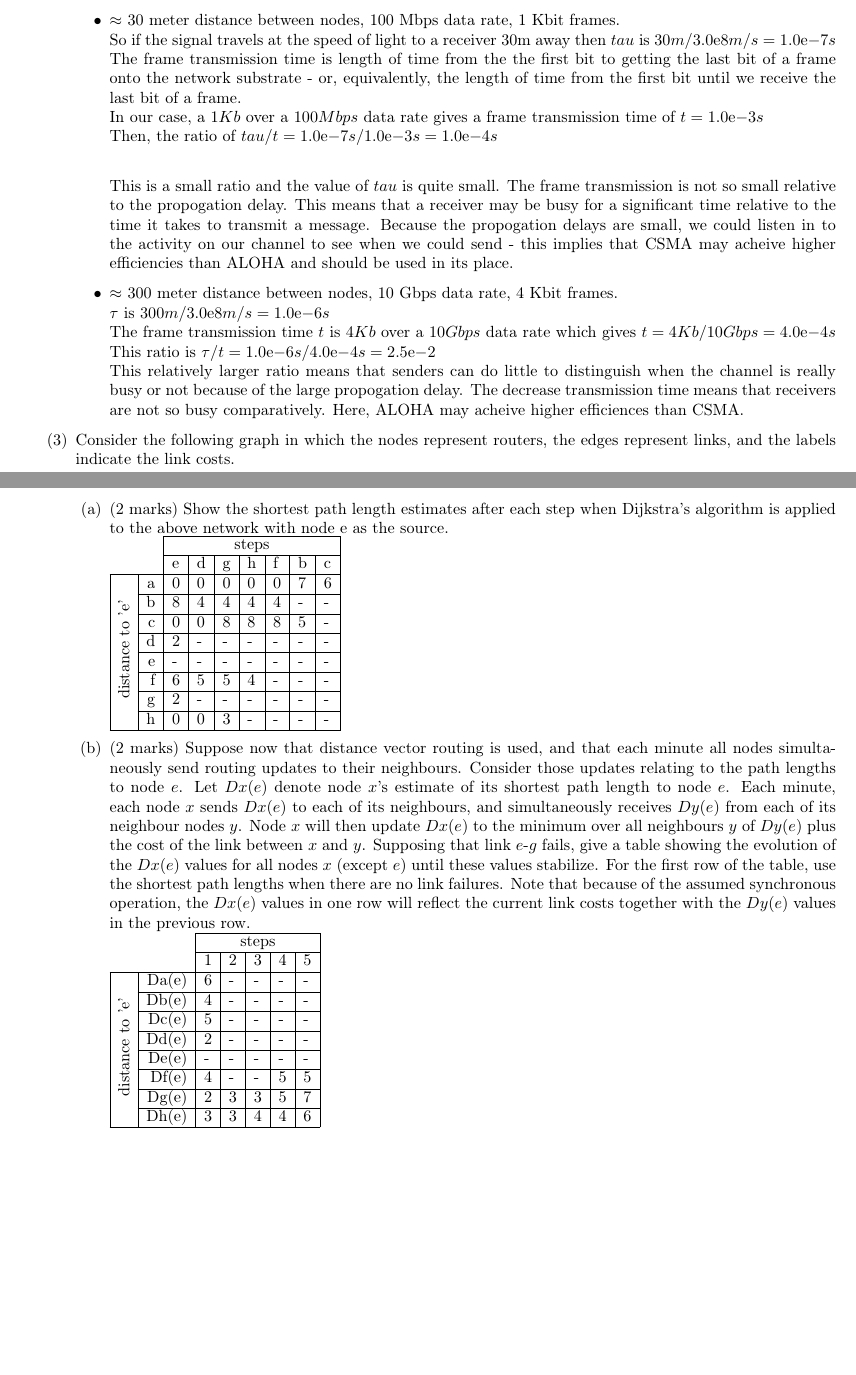
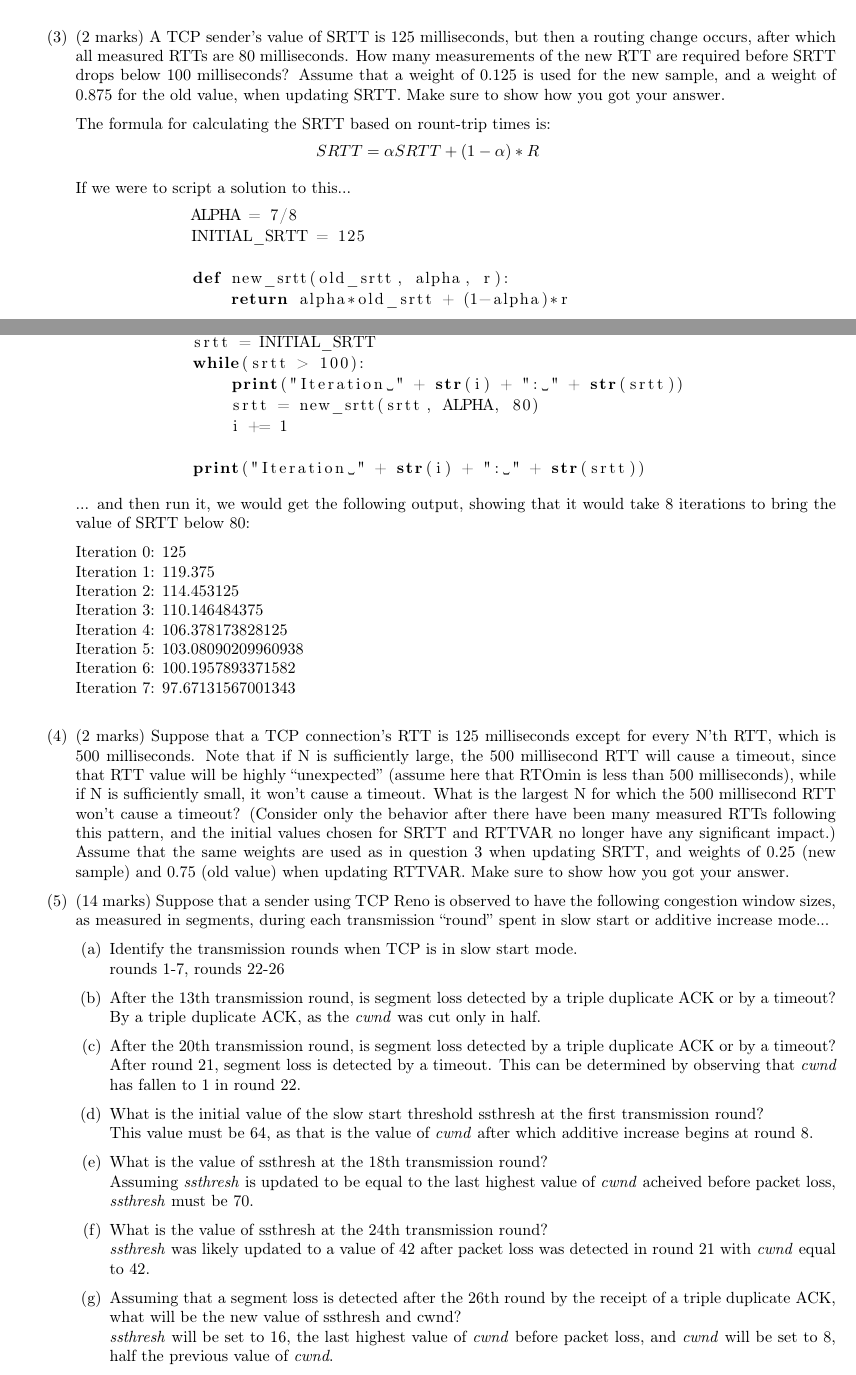
Before and after one commit to rowan-maclachlan/cmpt-434-a3, a LaTeX paper (p2/a3.tex): two parts of pages 1 and 2 of 2, joined at a grey line, cut at the place of the change, the shorter picture padded with empty space. Compiled offline with pdfLaTeX.

Commit message:
Began work on part II

```diff
--- a/p2/a3.tex
+++ b/p2/a3.tex
@@ -6,9 +6,10 @@
 \usepackage{amsthm}
 \usepackage[T1]{fontenc}
 \usepackage{geometry}
-\usepackage{siunitx}
 \usepackage{multirow} % These packages are used for rendering adjacency matrices
 \usepackage{rotating}
+\usepackage{listings}
+\usepackage[detect-weight=true, binary-units=true]{siunitx}
 \sisetup{output-exponent-marker=\ensuremath{\mathrm{e}}}
 
 \geometry{
@@ -58,94 +72,95 @@ Part B
-        each answer off to 2 significant figures), and state for each which of
-        ALOHA or CSMA would likely be more appropriate:
-    \begin{itemize}
-        \item $\approx$ 30 meter distance between nodes, 100 Mbps data rate, 1
-            Kbit frames.\\
-            So if the signal travels at the speed of light to a receiver 30m
-            away then $tau$ is $30m / \num{3.0E8}m/s = \num{1.0E-7}s$\\
-            The frame transmission time is length of time from the the first bit
-            to getting the last bit of a frame onto the network substrate - or,
-            equivalently, the length of time from the first bit until we receive
-            the last bit of a frame.\\
-            In our case, a $1Kb$ over a $100 Mbps$ data rate gives a frame
-            transmission time of $t = \num{1.0E-3}s$\\
-            Then, the ratio of $tau/t = \num{1.0E-7}s / \num{1.0E-3}s =
-            \num{1.0E-4}s$\\
+    \item (2 marks) A TCP sender’s value of SRTT is 125 milliseconds, but then a
+        routing change occurs, after which all measured RTTs are 80
+        milliseconds. How many measurements of the new RTT are required before
+        SRTT drops below 100 milliseconds? Assume that a weight of 0.125 is used
+        for the new sample, and a weight of 0.875 for the old value, when
+        updating SRTT. Make sure to show how you got your answer.
 
-            This is a small ratio and the value of $tau$ is quite small.  The
-            frame transmission is not so small relative to the propogation
-            delay.  This means that a receiver may be busy for a significant
-            time relative to the time it takes to transmit a message.  Because
-            the propogation delays are small, we could listen in to the activity
-            on our channel to see when we could send - this implies that CSMA
-            may acheive higher efficiencies than ALOHA and should be used in its
-            place.
-        \item $\approx$ 300 meter distance between nodes, 10 Gbps data rate, 4
-            Kbit frames.\\
-            $\tau$ is $300m / \num{3.0E8}m/s = \num{1.0E-6}s$\\
-            The frame transmission time $t$ is $4Kb$ over a $10Gbps$ data rate
-            which gives $t = 4Kb / 10Gbps = \num{4.0E-4}s$\\
-            This ratio is $\tau/t = \num{1.0E-6}s / \num{4.0E-4}s =
-            \num{2.5E-2}$\\
-            This relatively larger ratio means that senders can do little to
-            distinguish when the channel is really busy or not because of the
-            large propogation delay.  The decrease transmission time means that
-            receivers are not so busy comparatively.  Here, ALOHA may acheive
-            higher efficiences than CSMA.
-    \end{itemize}
+        The formula for calculating the SRTT based on rount-trip times is:
+        \[ SRTT = \alpha SRTT + (1-\alpha) * R \]
 
-    \item Consider the following graph in which the nodes represent routers, the
-        edges represent links, and the labels indicate the link costs.
-    \begin{enumerate}
-        \item (2 marks) Show the shortest path length estimates after each step
-            when Dijkstra’s algorithm is applied to the above network with node
-            e as the source.\\
-            \begin{tabular}{|lr|l|l|l|l|l|l|l|l|l|} \cline{3-9}
-            \multicolumn{1}{l}{} && \multicolumn{7}{c|}{steps} \\ \cline{3-9}
-            \multicolumn{1}{l}{} & & e & d & g & h & f & b & c \\ \hline
-            \multirow{8}{*}{\begin{sideways}distance to 'e'\end{sideways}}
-            %                           e   d   g   h   f   b   c
-            & \multicolumn{1}{|r|}{a} & 0 & 0 & 0 & 0 & 0 & 7 & 6 \\ \cline{2-9}
-            & \multicolumn{1}{|r|}{b} & 8 & 4 & 4 & 4 & 4 & - & - \\ \cline{2-9}
-            & \multicolumn{1}{|r|}{c} & 0 & 0 & 8 & 8 & 8 & 5 & - \\ \cline{2-9}
-            & \multicolumn{1}{|r|}{d} & 2 & - & - & - & - & - & - \\ \cline{2-9}
-            & \multicolumn{1}{|r|}{e} & - & - & - & - & - & - & - \\ \cline{2-9}
-            & \multicolumn{1}{|r|}{f} & 6 & 5 & 5 & 4 & - & - & - \\ \cline{2-9}
-            & \multicolumn{1}{|r|}{g} & 2 & - & - & - & - & - & - \\ \cline{2-9}
-            & \multicolumn{1}{|r|}{h} & 0 & 0 & 3 & - & - & - & - \\ \hline
-            \end{tabular}
+        If we were to script a solution to this...
 
-        \item (2 marks) Suppose now that distance vector routing is used, and
-            that each minute all nodes simultaneously send routing updates to
-            their neighbours. Consider those updates relating to the path
-            lengths to node $e$. Let $Dx(e)$ denote node $x$'s estimate of its
-            shortest path length to node $e$. Each minute, each node $x$ sends
-            $Dx(e)$ to each of its neighbours, and simultaneously receives
-            $Dy(e)$ from each of its neighbour nodes $y$. Node $x$ will then
-            update $Dx(e)$ to the minimum over all neighbours $y$ of $Dy(e)$
-            plus the cost of the link between $x$ and $y$. Supposing that link
-            $e$-$g$ fails, give a table showing the evolution of the $Dx(e)$
-            values for all nodes $x$ (except $e$) until these values stabilize.
-            For the first row of the table, use the shortest path lengths when
-            there are no link failures. Note that because of the assumed
-            synchronous operation, the $Dx(e)$ values in one row will reflect
-            the current link costs together with the $Dy(e)$ values in the
-            previous row.\\
-            \begin{tabular}{|lr|l|l|l|l|l|l|l|l|l|} \cline{3-7}
-            \multicolumn{1}{l}{} && \multicolumn{5}{c|}{steps} \\ \cline{3-7}
-                \multicolumn{1}{l}{} & & 1 & 2 & 3 & 4 & 5 \\ \hline
-            \multirow{8}{*}{\begin{sideways}distance to 'e'\end{sideways}}
-                & \multicolumn{1}{|r|}{Da(e)} & 6 & - & - & - & - \\ \cline{2-7}
-                & \multicolumn{1}{|r|}{Db(e)} & 4 & - & - & - & - \\ \cline{2-7}
-                & \multicolumn{1}{|r|}{Dc(e)} & 5 & - & - & - & - \\ \cline{2-7}
-                & \multicolumn{1}{|r|}{Dd(e)} & 2 & - & - & - & - \\ \cline{2-7}
-                & \multicolumn{1}{|r|}{De(e)} & - & - & - & - & - \\ \cline{2-7}
-                & \multicolumn{1}{|r|}{Df(e)} & 4 & - & - & 5 & 5 \\ \cline{2-7}
-                & \multicolumn{1}{|r|}{Dg(e)} & 2 & 3 & 3 & 5 & 7 \\ \cline{2-7}
-                & \multicolumn{1}{|r|}{Dh(e)} & 3 & 3 & 4 & 4 & 6 \\ \hline
-            \end{tabular}
+        \begin{lstlisting}[language=python]
+            ALPHA = 7/8
+            INITIAL_SRTT = 125
 
+            def new_srtt(old_srtt, alpha, r):
+                return alpha*old_srtt + (1-alpha)*r
+
+            i = 0
+            srtt = INITIAL_SRTT
+            while(srtt > 100):
+                print("Iteration " + str(i) + ": " + str(srtt))
+                srtt = new_srtt(srtt, ALPHA, 80)
+                i += 1
+
+            print("Iteration " + str(i) + ": " + str(srtt))
+        \end{lstlisting}
+
+        ... and then run it, we would get the following output, showing that it
+        would take 8 iterations to bring the value of SRTT below 80:
+
+        Iteration 0: 125\\
+        Iteration 1: 119.375\\
+        Iteration 2: 114.453125\\
+        Iteration 3: 110.146484375\\
+        Iteration 4: 106.378173828125\\
+        Iteration 5: 103.08090209960938\\
+        Iteration 6: 100.1957893371582\\
+        Iteration 7: 97.67131567001343\\
+
+    \item (2 marks) Suppose that a TCP connection’s RTT is 125 milliseconds
+        except for every N’th RTT, which is 500 milliseconds. Note that if N is
+        sufficiently large, the 500 millisecond RTT will cause a timeout, since
+        that RTT value will be highly “unexpected” (assume here that RTOmin is
+        less than 500 milliseconds), while if N is sufficiently small, it won’t
+        cause a timeout. What is the largest N for which the 500 millisecond RTT
+        won’t cause a timeout? (Consider only the behavior after there have been
+        many measured RTTs following this pattern, and the initial values chosen
+        for SRTT and RTTVAR no longer have any significant impact.) Assume that
+        the same weights are used as in question 3 when updating SRTT, and
+        weights of 0.25 (new sample) and 0.75 (old value) when updating RTTVAR.
+        Make sure to show how you got your answer.
+
+    \item (14 marks) Suppose that a sender using TCP Reno is observed to have
+        the following congestion window sizes, as measured in segments, during
+        each transmission “round” spent in slow start or additive increase
+        mode...
+
+        \begin{enumerate}
+            \item Identify the transmission rounds when TCP is in slow start
+                mode.\\
+                rounds 1-7, rounds 22-26
+            \item After the 13th transmission round, is segment loss detected by
+                a triple duplicate ACK or by a timeout?\\
+                By a triple duplicate ACK, as the \textit{cwnd} was cut only in
+                half.
+            \item After the 20th transmission round, is segment loss detected by
+                a triple duplicate ACK or by a timeout?\\
+                After round 21, segment loss is detected by a timeout.  This can
+                be determined by observing that \textit{cwnd} has fallen to 1 in
+                round 22.
+            \item What is the initial value of the slow start threshold ssthresh
+                at the first transmission round?\\
+                This value must be 64, as that is the value of \textit{cwnd}
+                after which additive increase begins at round 8.
+            \item What is the value of ssthresh at the 18th transmission
+                round?\\
+                Assuming \textit{ssthresh} is updated to be equal to the last
+                highest value of \textit{cwnd} acheived before packet loss,
+                \textit{ssthresh} must be 70.
+            \item What is the value of ssthresh at the 24th transmission
+                round?\\
+                \textit{ssthresh} was likely updated to a value of 42 after
+                packet loss was detected in round 21 with \textit{cwnd} equal to
+                42.
+            \item Assuming that a segment loss is detected after the 26th round
+                by the receipt of a triple duplicate ACK, what will be the new
+                value of ssthresh and cwnd?\\
+                \textit{ssthresh} will be set to 16, the last highest value of
+                \textit{cwnd} before packet loss, and \textit{cwnd} will be set
+                to 8, half the previous value of \textit{cwnd}.
+        \end{enumerate}
     \end{enumerate}
-\end{enumerate}
-
-
 \end{document}
```
Also changed, not shown: p2/a3.tex (69 more changed lines), 1 other file.
